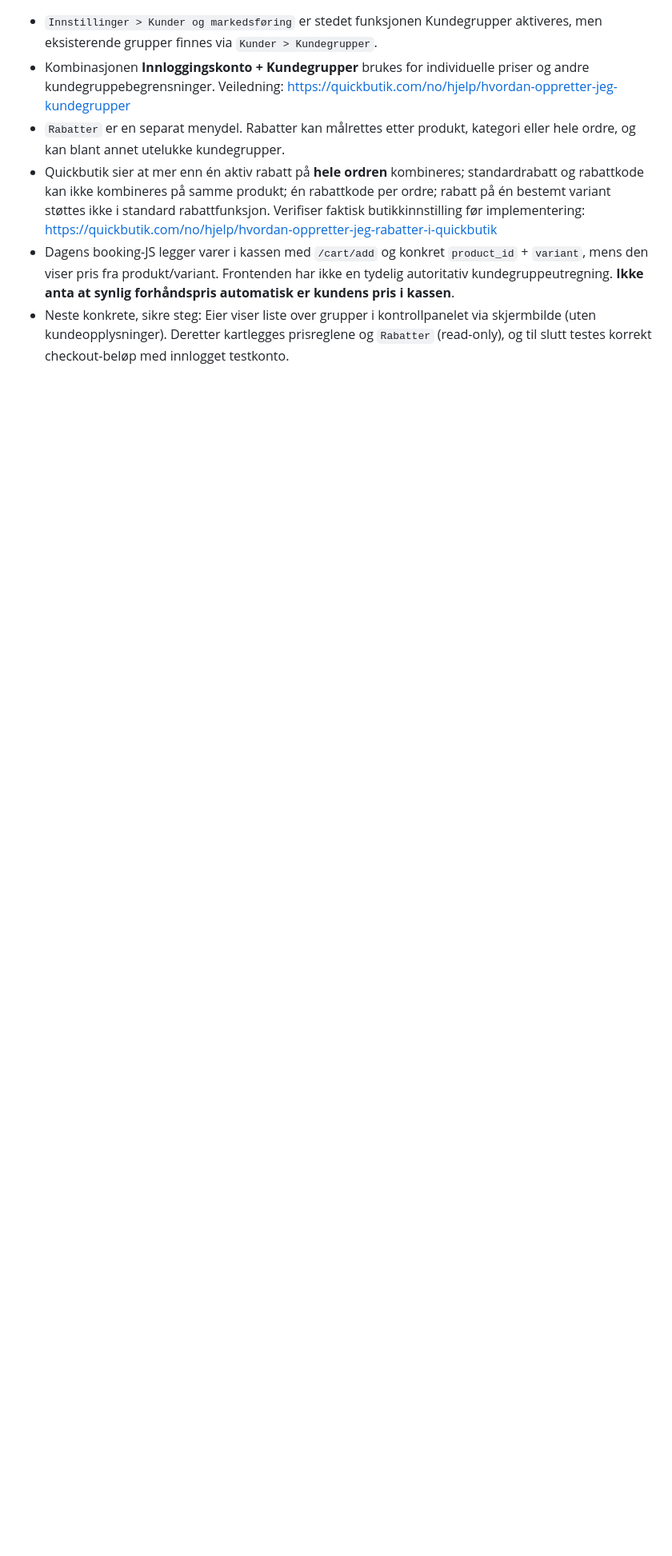
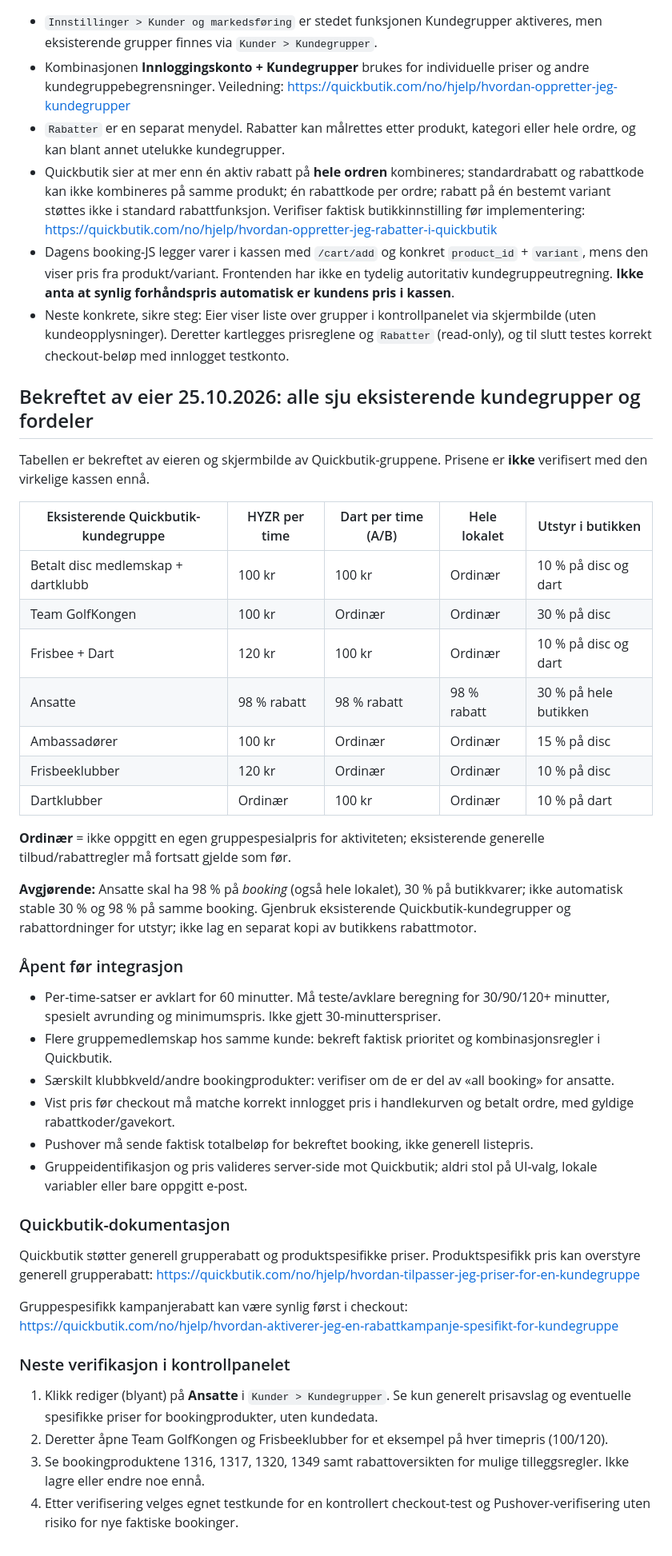
Before and after one commit to MSvendsen87/golfkongen-booking, a Markdown page: booking-v2/PRISGRUPPER_OG_RABATTER.md, the part around the change. Shown at 80% size. GitHub-like rendering; blank space fills up the shorter version.

Commit message:
docs(booking-v2): record all seven current Quickbutik customer-group prices and benefits

```diff
--- a/booking-v2/PRISGRUPPER_OG_RABATTER.md
+++ b/booking-v2/PRISGRUPPER_OG_RABATTER.md
@@ -31,3 +31,40 @@ Booking 2.0 **kan ikke publiseres** før aktivt gruppesystem, alle eksisterende
 - Quickbutik sier at mer enn én aktiv rabatt på **hele ordren** kombineres; standardrabatt og rabattkode kan ikke kombineres på samme produkt; én rabattkode per ordre; rabatt på én bestemt variant støttes ikke i standard rabattfunksjon. Verifiser faktisk butikkinnstilling før implementering: https://quickbutik.com/no/hjelp/hvordan-oppretter-jeg-rabatter-i-quickbutik
 - Dagens booking-JS legger varer i kassen med `/cart/add` og konkret `product_id` + `variant`, mens den viser pris fra produkt/variant. Frontenden har ikke en tydelig autoritativ kundegruppeutregning. **Ikke anta at synlig forhåndspris automatisk er kundens pris i kassen**.
 - Neste konkrete, sikre steg: Eier viser liste over grupper i kontrollpanelet via skjermbilde (uten kundeopplysninger). Deretter kartlegges prisreglene og `Rabatter` (read-only), og til slutt testes korrekt checkout-beløp med innlogget testkonto.
+
+## Bekreftet av eier 25.10.2026: alle sju eksisterende kundegrupper og fordeler
+
+Tabellen er bekreftet av eieren og skjermbilde av Quickbutik-gruppene. Prisene er **ikke** verifisert med den virkelige kassen ennå.
+
+| Eksisterende Quickbutik-kundegruppe | HYZR per time | Dart per time (A/B) | Hele lokalet | Utstyr i butikken |
+| --- | --- | --- | --- | --- |
+| Betalt disc medlemskap + dartklubb | 100 kr | 100 kr | Ordinær | 10 % på disc og dart |
+| Team GolfKongen | 100 kr | Ordinær | Ordinær | 30 % på disc |
+| Frisbee + Dart | 120 kr | 100 kr | Ordinær | 10 % på disc og dart |
+| Ansatte | 98 % rabatt | 98 % rabatt | 98 % rabatt | 30 % på hele butikken |
+| Ambassadører | 100 kr | Ordinær | Ordinær | 15 % på disc |
+| Frisbeeklubber | 120 kr | Ordinær | Ordinær | 10 % på disc |
+| Dartklubber | Ordinær | 100 kr | Ordinær | 10 % på dart |
+
+**Ordinær** = ikke oppgitt en egen gruppespesialpris for aktiviteten; eksisterende generelle tilbud/rabattregler må fortsatt gjelde som før.
+
+**Avgjørende:** Ansatte skal ha 98 % på *booking* (også hele lokalet), 30 % på butikkvarer; ikke automatisk stable 30 % og 98 % på samme booking. Gjenbruk eksisterende Quickbutik-kundegrupper og rabattordninger for utstyr; ikke lag en separat kopi av butikkens rabattmotor.
+
+### Åpent før integrasjon
+- Per-time-satser er avklart for 60 minutter. Må teste/avklare beregning for 30/90/120+ minutter, spesielt avrunding og minimumspris. Ikke gjett 30-minutterspriser.
+- Flere gruppemedlemskap hos samme kunde: bekreft faktisk prioritet og kombinasjonsregler i Quickbutik.
+- Særskilt klubbkveld/andre bookingprodukter: verifiser om de er del av «all booking» for ansatte.
+- Vist pris før checkout må matche korrekt innlogget pris i handlekurven og betalt ordre, med gyldige rabattkoder/gavekort.
+- Pushover må sende faktisk totalbeløp for bekreftet booking, ikke generell listepris.
+- Gruppeidentifikasjon og pris valideres server-side mot Quickbutik; aldri stol på UI-valg, lokale variabler eller bare oppgitt e-post.
+
+### Quickbutik-dokumentasjon
+Quickbutik støtter generell grupperabatt og produktspesifikke priser. Produktspesifikk pris kan overstyre generell grupperabatt: https://quickbutik.com/no/hjelp/hvordan-tilpasser-jeg-priser-for-en-kundegruppe
+
+Gruppespesifikk kampanjerabatt kan være synlig først i checkout: https://quickbutik.com/no/hjelp/hvordan-aktiverer-jeg-en-rabattkampanje-spesifikt-for-kundegruppe
+
+### Neste verifikasjon i kontrollpanelet
+1. Klikk rediger (blyant) på **Ansatte** i `Kunder > Kundegrupper`. Se kun generelt prisavslag og eventuelle spesifikke priser for bookingprodukter, uten kundedata.
+2. Deretter åpne Team GolfKongen og Frisbeeklubber for et eksempel på hver timepris (100/120).
+3. Se bookingproduktene 1316, 1317, 1320, 1349 samt rabattoversikten for mulige tilleggsregler. Ikke lagre eller endre noe ennå.
+4. Etter verifisering velges egnet testkunde for en kontrollert checkout-test og Pushover-verifisering uten risiko for nye faktiske bookinger.
```
